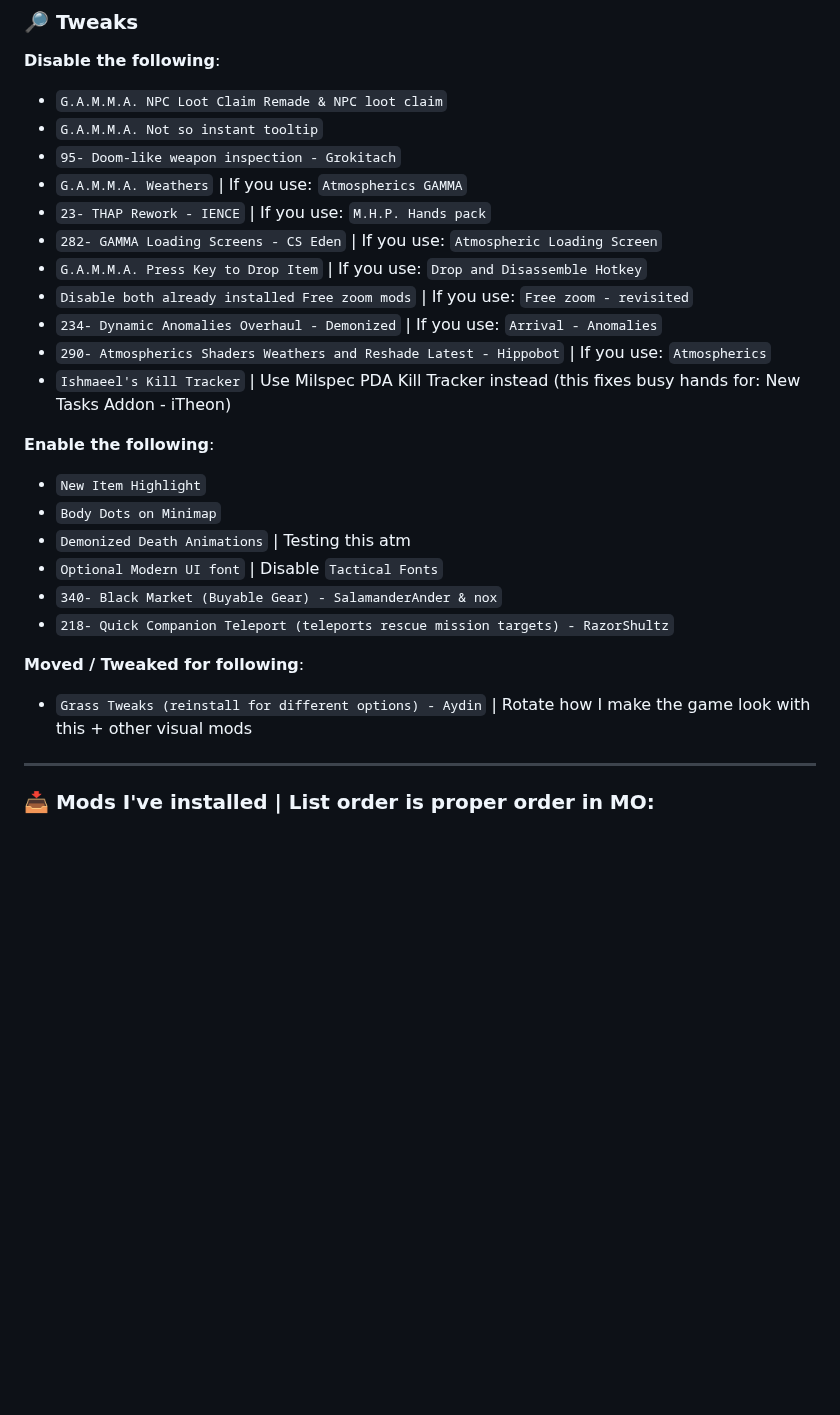
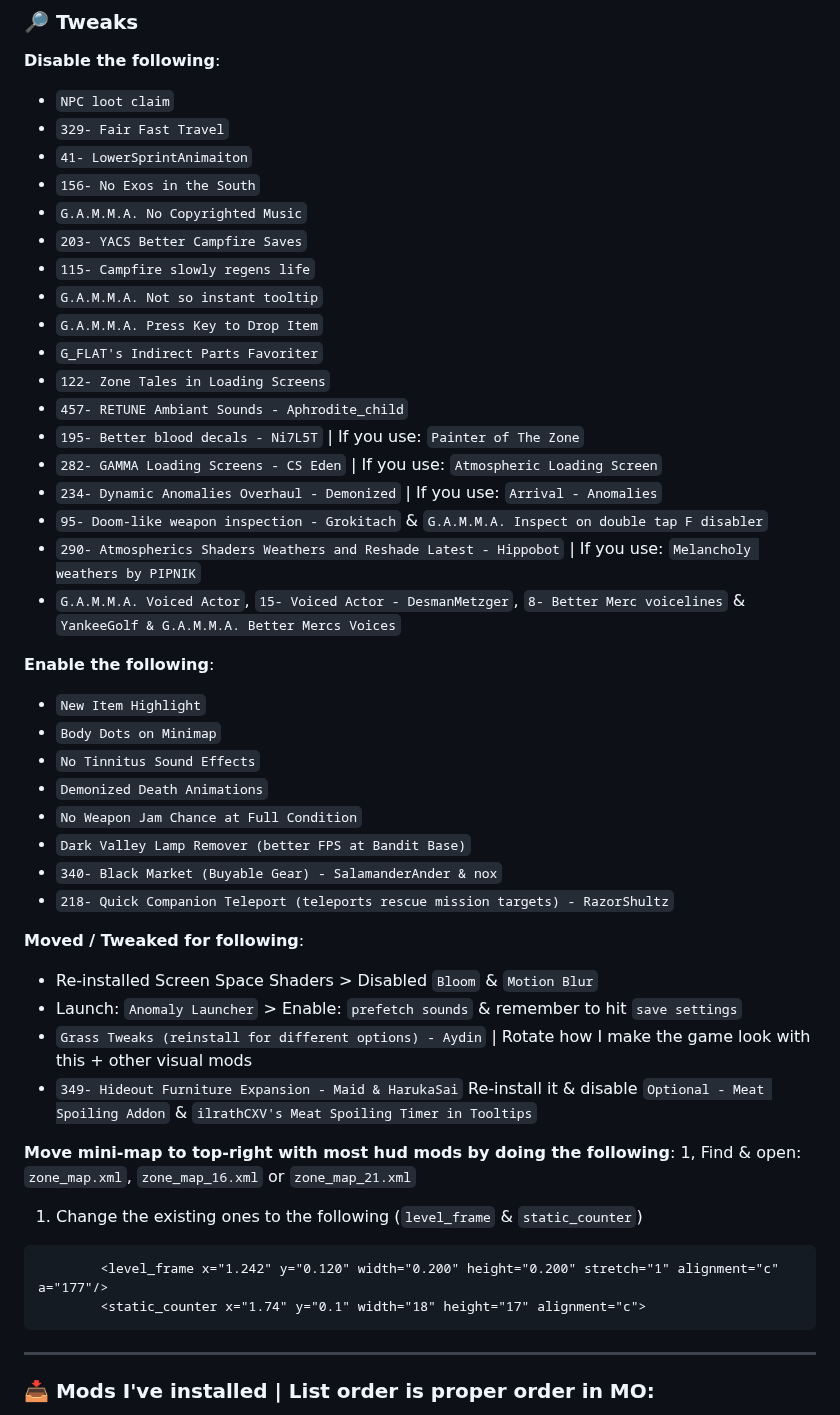
Before and after one commit to misspent/Random-Stuff, a Markdown page: README.md, the part around the change. Rendered like a GitHub page; folded sections open; blank space fills up the shorter version.

Commit message:
Revised: Disable & Enabled tweaks
Updated the tweaks section with new enable/disable options and moved mini-map instructions.

````diff
--- a/README.md
+++ b/README.md
@@ -408,29 +408,50 @@ This is how `skilldex` from G.A.M.M.A discord server does it (he has ultra wide)
 
 **Disable the following**:
 
-- `G.A.M.M.A. NPC Loot Claim Remade & NPC loot claim`
+- `NPC loot claim`
+- `329- Fair Fast Travel`
+- `41- LowerSprintAnimaiton`
+- `156- No Exos in the South`
+- `G.A.M.M.A. No Copyrighted Music`
+- `203- YACS Better Campfire Saves`
+- `115- Campfire slowly regens life`
 - `G.A.M.M.A. Not so instant tooltip`
-- `95- Doom-like weapon inspection - Grokitach`
-- `G.A.M.M.A. Weathers` | If you use: `Atmospherics GAMMA`
-- `23- THAP Rework - IENCE` | If you use: `M.H.P. Hands pack`
+- `G.A.M.M.A. Press Key to Drop Item`
+- `G_FLAT's Indirect Parts Favoriter`
+- `122- Zone Tales in Loading Screens`
+- `457- RETUNE Ambiant Sounds - Aphrodite_child`
+- `195- Better blood decals - Ni7L5T` | If you use: `Painter of The Zone`
 - `282- GAMMA Loading Screens - CS Eden` | If you use: `Atmospheric Loading Screen`
-- `G.A.M.M.A. Press Key to Drop Item` | If you use: `Drop and Disassemble Hotkey`
-- `Disable both already installed Free zoom mods` | If you use: `Free zoom - revisited`
 - `234- Dynamic Anomalies Overhaul - Demonized` | If you use: `Arrival - Anomalies`
-- `290- Atmospherics Shaders Weathers and Reshade Latest - Hippobot` | If you use: `Atmospherics`
-- `Ishmaeel's Kill Tracker` | Use Milspec PDA Kill Tracker instead (this fixes busy hands for: New Tasks Addon - iTheon)
+- `95- Doom-like weapon inspection - Grokitach` & `G.A.M.M.A. Inspect on double tap F disabler`
+- `290- Atmospherics Shaders Weathers and Reshade Latest - Hippobot` | If you use: `Melancholy weathers by PIPNIK`
+- `G.A.M.M.A. Voiced Actor`, `15- Voiced Actor - DesmanMetzger`, `8- Better Merc voicelines` & `YankeeGolf & G.A.M.M.A. Better Mercs Voices`
 
 **Enable the following**:
 
 - `New Item Highlight`
 - `Body Dots on Minimap`
-- `Demonized Death Animations` | Testing this atm
-- `Optional Modern UI font` | Disable `Tactical Fonts`
+- `No Tinnitus Sound Effects`
+- `Demonized Death Animations`
+- `No Weapon Jam Chance at Full Condition`
+- `Dark Valley Lamp Remover (better FPS at Bandit Base)`
 - `340- Black Market (Buyable Gear) - SalamanderAnder & nox`
 - `218- Quick Companion Teleport (teleports rescue mission targets) - RazorShultz`
 
 **Moved / Tweaked for following**:
+- Re-installed Screen Space Shaders > Disabled `Bloom` & `Motion Blur`
+- Launch: `Anomaly Launcher` > Enable: `prefetch sounds` & remember to hit `save settings`
 - `Grass Tweaks (reinstall for different options) - Aydin` | Rotate how I make the game look with this + other visual mods
+- `349- Hideout Furniture Expansion - Maid & HarukaSai` Re-install it & disable `Optional - Meat Spoiling Addon` & `ilrathCXV's Meat Spoiling Timer in Tooltips`
+
+
+**Move mini-map to top-right with most hud mods by doing the following**:
+1, Find & open: `zone_map.xml`, `zone_map_16.xml` or `zone_map_21.xml`
+1. Change the existing ones to the following (`level_frame` & `static_counter`)
+```
+		<level_frame x="1.242" y="0.120" width="0.200" height="0.200" stretch="1" alignment="c" a="177"/>
+		<static_counter x="1.74" y="0.1" width="18" height="17" alignment="c">
+```
 
 ---
 
````
